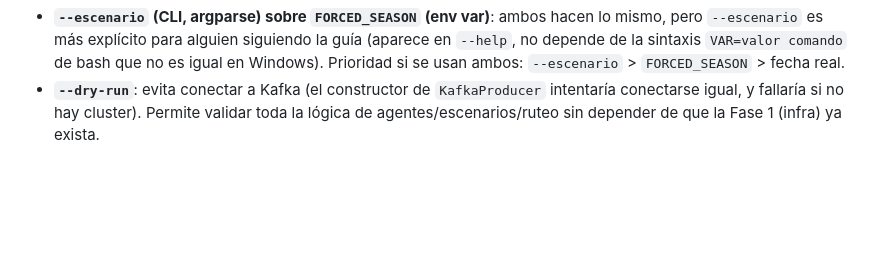
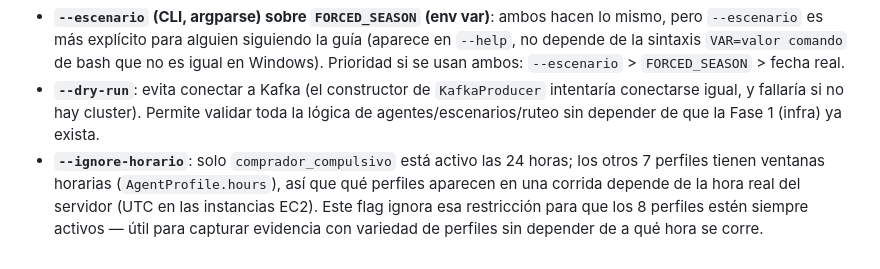
Before and after one commit to Noodle96/Big_Data, a Markdown page: digital-audience-streaming-platform/agentes-simulador/README.md, the part around the change. GitHub-like rendering; blank space fills up the shorter version.

Commit message:
Add --ignore-horario flag to enable all agent profiles regardless of time constraints

```diff
--- a/digital-audience-streaming-platform/agentes-simulador/README.md
+++ b/digital-audience-streaming-platform/agentes-simulador/README.md
@@ -88,3 +88,4 @@ bin/kafka-console-consumer.sh --bootstrap-server localhost:9092 --topic purchase
 - **`FORCED_SEASON` en `config.py`, leído de una variable de entorno**: mantiene la configuración en un solo lugar (junto a `BOOTSTRAP_SERVERS`, etc.) pero permite cambiar de escenario en cada corrida sin editar el archivo — necesario para la Fase 7 (ejecutar bajo distintos escenarios), ya que la detección automática por fecha real no sirve para probar "Navidad" en julio.
 - **`--escenario` (CLI, argparse) sobre `FORCED_SEASON` (env var)**: ambos hacen lo mismo, pero `--escenario` es más explícito para alguien siguiendo la guía (aparece en `--help`, no depende de la sintaxis `VAR=valor comando` de bash que no es igual en Windows). Prioridad si se usan ambos: `--escenario` > `FORCED_SEASON` > fecha real.
 - **`--dry-run`**: evita conectar a Kafka (el constructor de `KafkaProducer` intentaría conectarse igual, y fallaría si no hay cluster). Permite validar toda la lógica de agentes/escenarios/ruteo sin depender de que la Fase 1 (infra) ya exista.
+- **`--ignore-horario`**: solo `comprador_compulsivo` está activo las 24 horas; los otros 7 perfiles tienen ventanas horarias (`AgentProfile.hours`), así que qué perfiles aparecen en una corrida depende de la hora real del servidor (UTC en las instancias EC2). Este flag ignora esa restricción para que los 8 perfiles estén siempre activos — útil para capturar evidencia con variedad de perfiles sin depender de a qué hora se corre.
```
